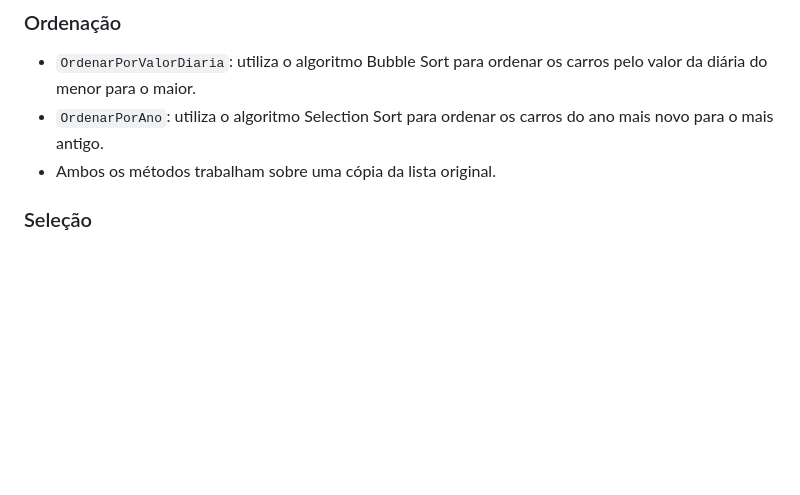
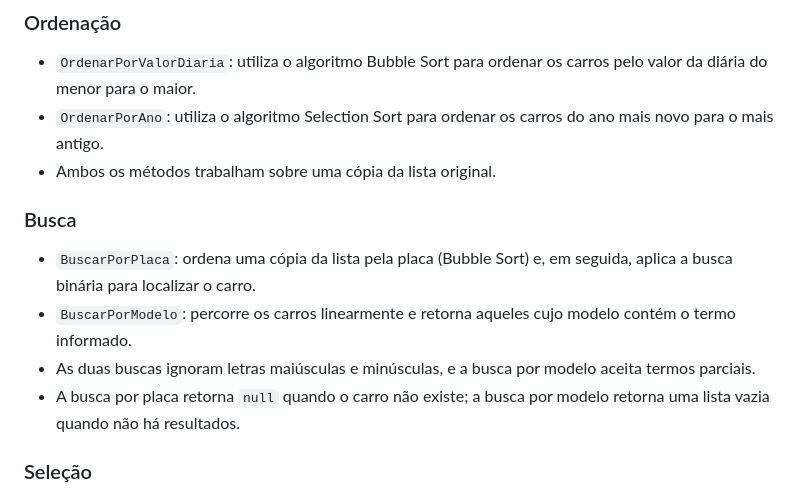
Before and after one commit to joao-vitor-santosz/locadora-de-carro, a Markdown page: README.md, the part around one of its changes. Rendered like a GitHub page; blank space fills up the shorter version.

```diff
--- a/README.md
+++ b/README.md
@@ -34,6 +34,13 @@ O projeto aplica conceitos de estruturas de dados com a implementação manual d
 - `OrdenarPorValorDiaria`: utiliza o algoritmo Bubble Sort para ordenar os carros pelo valor da diária do menor para o maior.
 - `OrdenarPorAno`: utiliza o algoritmo Selection Sort para ordenar os carros do ano mais novo para o mais antigo.
 - Ambos os métodos trabalham sobre uma cópia da lista original.
+
+### Busca
+
+- `BuscarPorPlaca`: ordena uma cópia da lista pela placa (Bubble Sort) e, em seguida, aplica a busca binária para localizar o carro.
+- `BuscarPorModelo`: percorre os carros linearmente e retorna aqueles cujo modelo contém o termo informado.
+- As duas buscas ignoram letras maiúsculas e minúsculas, e a busca por modelo aceita termos parciais.
+- A busca por placa retorna `null` quando o carro não existe; a busca por modelo retorna uma lista vazia quando não há resultados.
 
 ### Seleção
 
```
Also changed, not shown: other parts of README.md (+9 -0 lines), docs/prints/09-busca-placa.png (added), docs/prints/10-placa-inexistente.png (added), docs/prints/11-busca-modelo.png (added).
